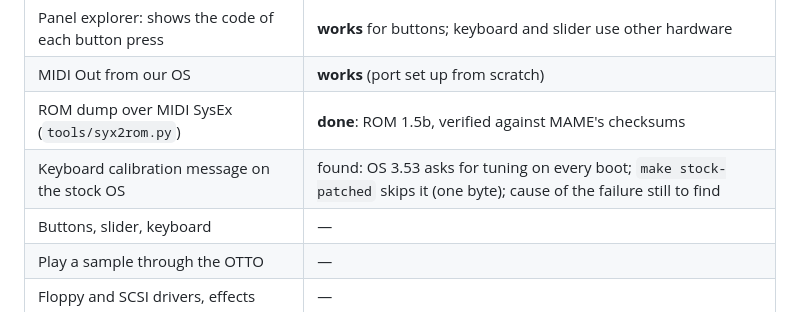
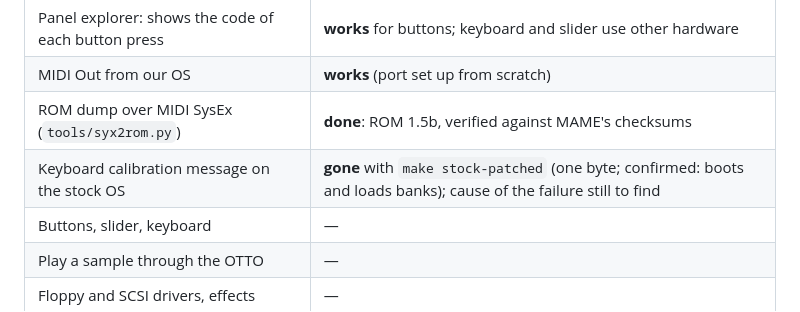
Before and after one commit to soursnake71/The-System, a Markdown page: asr10/README.md, the part around the change. Drawn GitHub-style.

Commit message:
asr10: skip-keyboard-tune confirmed on the ASR-10
The patched OS 3.53 boots without the calibration prompt and loads banks.

Co-Authored-By: Claude Opus 5.5 <noreply@anthropic.com>
Claude-Session: https://claude.ai/code/session_01YTuUEymvAE1kJ2x6xtBUAK

```diff
--- a/asr10/README.md
+++ b/asr10/README.md
@@ -22,7 +22,7 @@ switch off and boot your stock disk again. No chips are changed.
 | Panel explorer: shows the code of each button press | **works** for buttons; keyboard and slider use other hardware |
 | MIDI Out from our OS | **works** (port set up from scratch) |
 | ROM dump over MIDI SysEx (`tools/syx2rom.py`) | **done**: ROM 1.5b, verified against MAME's checksums |
-| Keyboard calibration message on the stock OS | found: OS 3.53 asks for tuning on every boot; `make stock-patched` skips it (one byte); cause of the failure still to find |
+| Keyboard calibration message on the stock OS | **gone** with `make stock-patched` (one byte; confirmed: boots and loads banks); cause of the failure still to find |
 | Buttons, slider, keyboard | — |
 | Play a sample through the OTTO | — |
 | Floppy and SCSI drivers, effects | — |
```
